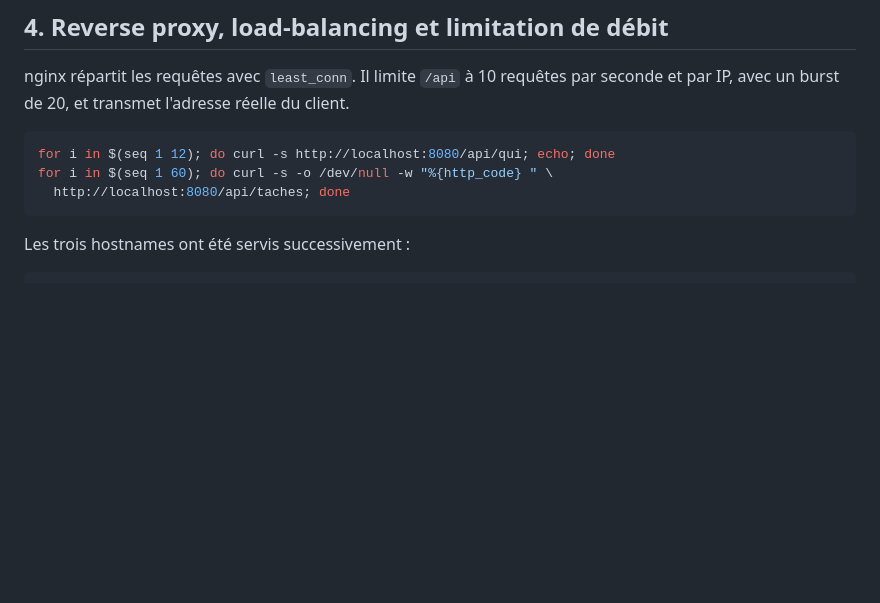
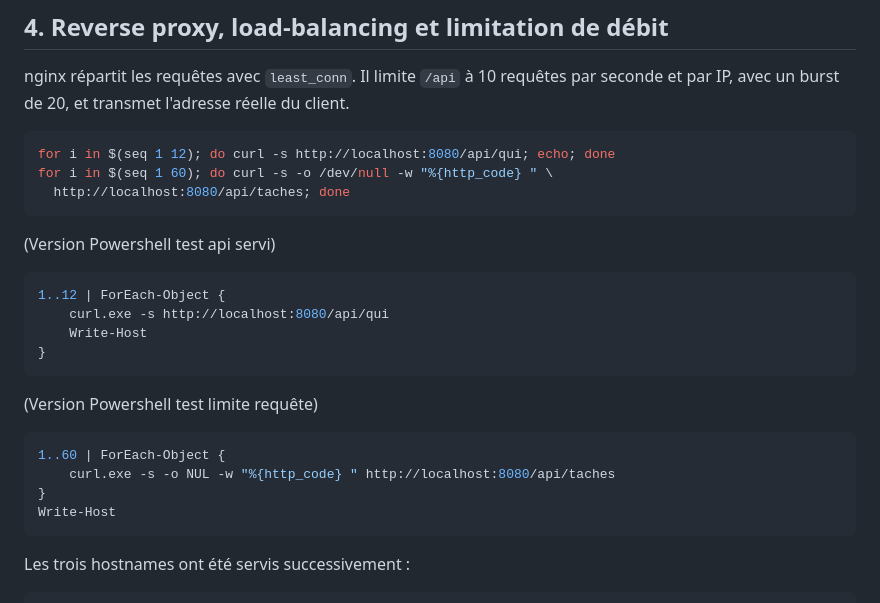
Before and after one commit to Electric-Sheep-FH/tp_docker, a Markdown page: RAPPORT.md, the part around the change. GitHub-like rendering; blank space fills up the shorter version.

Commit message:
ajout commandes tests version powershell pour rappel

````diff
--- a/RAPPORT.md
+++ b/RAPPORT.md
@@ -82,6 +82,21 @@ for i in $(seq 1 12); do curl -s http://localhost:8080/api/qui; echo; done
 for i in $(seq 1 60); do curl -s -o /dev/null -w "%{http_code} " \
   http://localhost:8080/api/taches; done
 ```
+
+  (Version Powershell test api servi)
+  ```powershell
+  1..12 | ForEach-Object {
+      curl.exe -s http://localhost:8080/api/qui
+      Write-Host
+  }
+  ```
+  (Version Powershell test limite requête)
+  ```powershell
+  1..60 | ForEach-Object {
+      curl.exe -s -o NUL -w "%{http_code} " http://localhost:8080/api/taches
+  }
+  Write-Host
+  ```
 
 Les trois hostnames ont été servis successivement :
 
````
